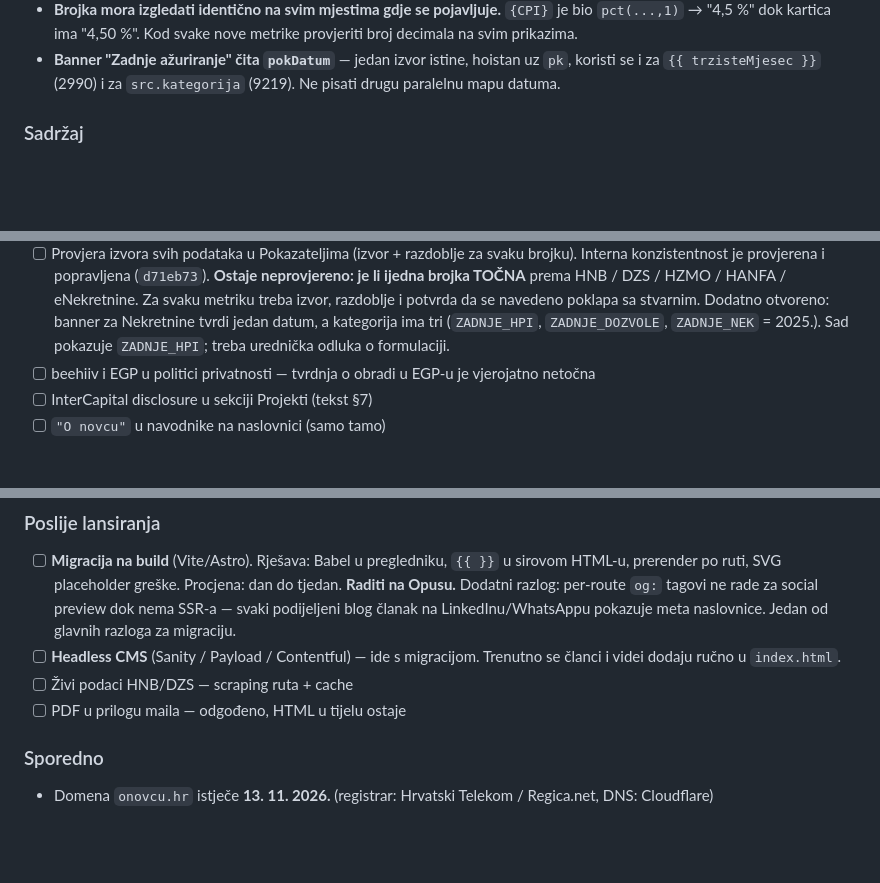
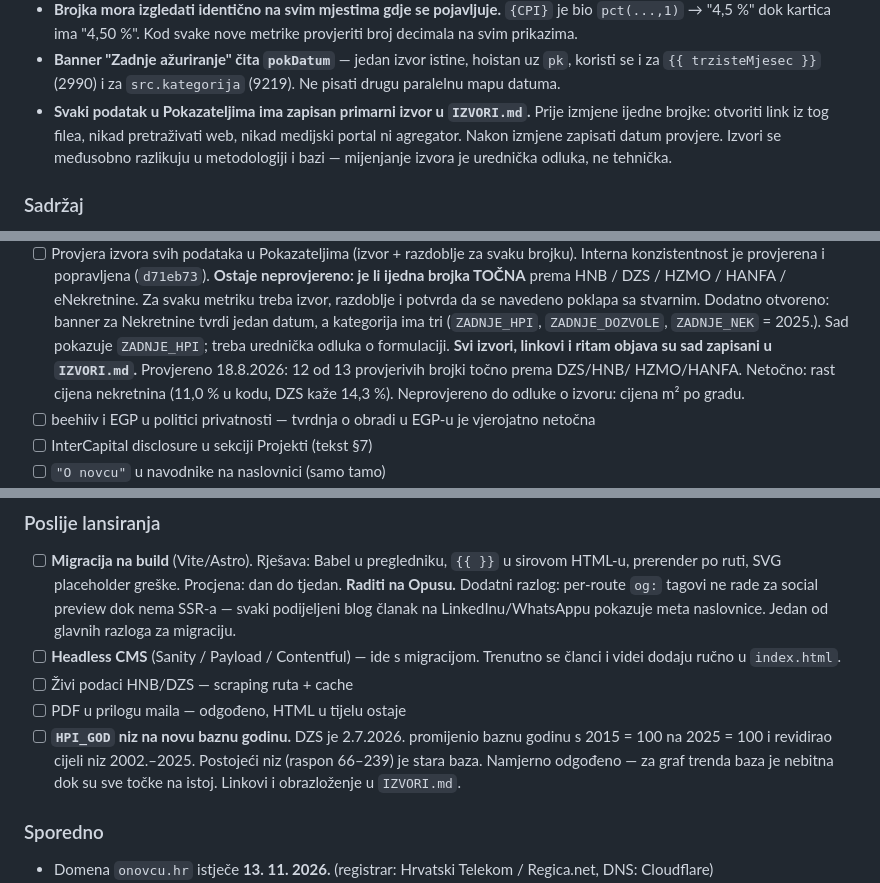
Before and after one commit to onovcu-svg/moja-stranica, a Markdown page: NOTES.md, 3 parts joined by grey strips. Drawn GitHub-style; blank space fills up the shorter version.

Commit message:
docs(notes): pokazivac na IZVORI.md, HPI_GOD niz kao poslijelansirna stavka

```diff
--- a/NOTES.md
+++ b/NOTES.md
@@ -184,6 +184,11 @@ Zadnje ažuriranje: 18. 8. 2026., 10:22
 - **Banner "Zadnje ažuriranje" čita `pokDatum`** — jedan izvor istine,
   hoistan uz `pk`, koristi se i za `{{ trzisteMjesec }}` (2990) i za
   `src.kategorija` (9219). Ne pisati drugu paralelnu mapu datuma.
+- **Svaki podatak u Pokazateljima ima zapisan primarni izvor u `IZVORI.md`.**
+  Prije izmjene ijedne brojke: otvoriti link iz tog filea, nikad pretraživati
+  web, nikad medijski portal ni agregator. Nakon izmjene zapisati datum
+  provjere. Izvori se međusobno razlikuju u metodologiji i bazi — mijenjanje
+  izvora je urednička odluka, ne tehnička.
 
 ### Sadržaj
 - Kontakt uklonjen iz mobilnog izbornika, radi simetrije s desktopom. Forma
@@ -290,6 +295,10 @@ obrada. Testirati na pravom uređaju.
       Dodatno otvoreno: banner za Nekretnine tvrdi jedan datum, a kategorija ima
       tri (`ZADNJE_HPI`, `ZADNJE_DOZVOLE`, `ZADNJE_NEK` = 2025.). Sad pokazuje
       `ZADNJE_HPI`; treba urednička odluka o formulaciji.
+      **Svi izvori, linkovi i ritam objava su sad zapisani u `IZVORI.md`.**
+      Provjereno 18.8.2026: 12 od 13 provjerivih brojki točno prema DZS/HNB/
+      HZMO/HANFA. Netočno: rast cijena nekretnina (11,0 % u kodu, DZS kaže
+      14,3 %). Neprovjereno do odluke o izvoru: cijena m² po gradu.
 - [ ] beehiiv i EGP u politici privatnosti — tvrdnja o obradi u EGP-u je vjerojatno netočna
 - [ ] InterCapital disclosure u sekciji Projekti (tekst §7)
 - [ ] `"O novcu"` u navodnike na naslovnici (samo tamo)
@@ -320,6 +329,11 @@ obrada. Testirati na pravom uređaju.
       Trenutno se članci i videi dodaju ručno u `index.html`.
 - [ ] Živi podaci HNB/DZS — scraping ruta + cache
 - [ ] PDF u prilogu maila — odgođeno, HTML u tijelu ostaje
+- [ ] **`HPI_GOD` niz na novu baznu godinu.** DZS je 2.7.2026. promijenio
+      baznu godinu s 2015 = 100 na 2025 = 100 i revidirao cijeli niz
+      2002.–2025. Postojeći niz (raspon 66–239) je stara baza. Namjerno
+      odgođeno — za graf trenda baza je nebitna dok su sve točke na istoj.
+      Linkovi i obrazloženje u `IZVORI.md`.
 
 ### Sporedno
 - Domena `onovcu.hr` istječe **13. 11. 2026.** (registrar: Hrvatski Telekom /
```
Also changed, not shown: other parts of NOTES.md (+1 -1 lines).
